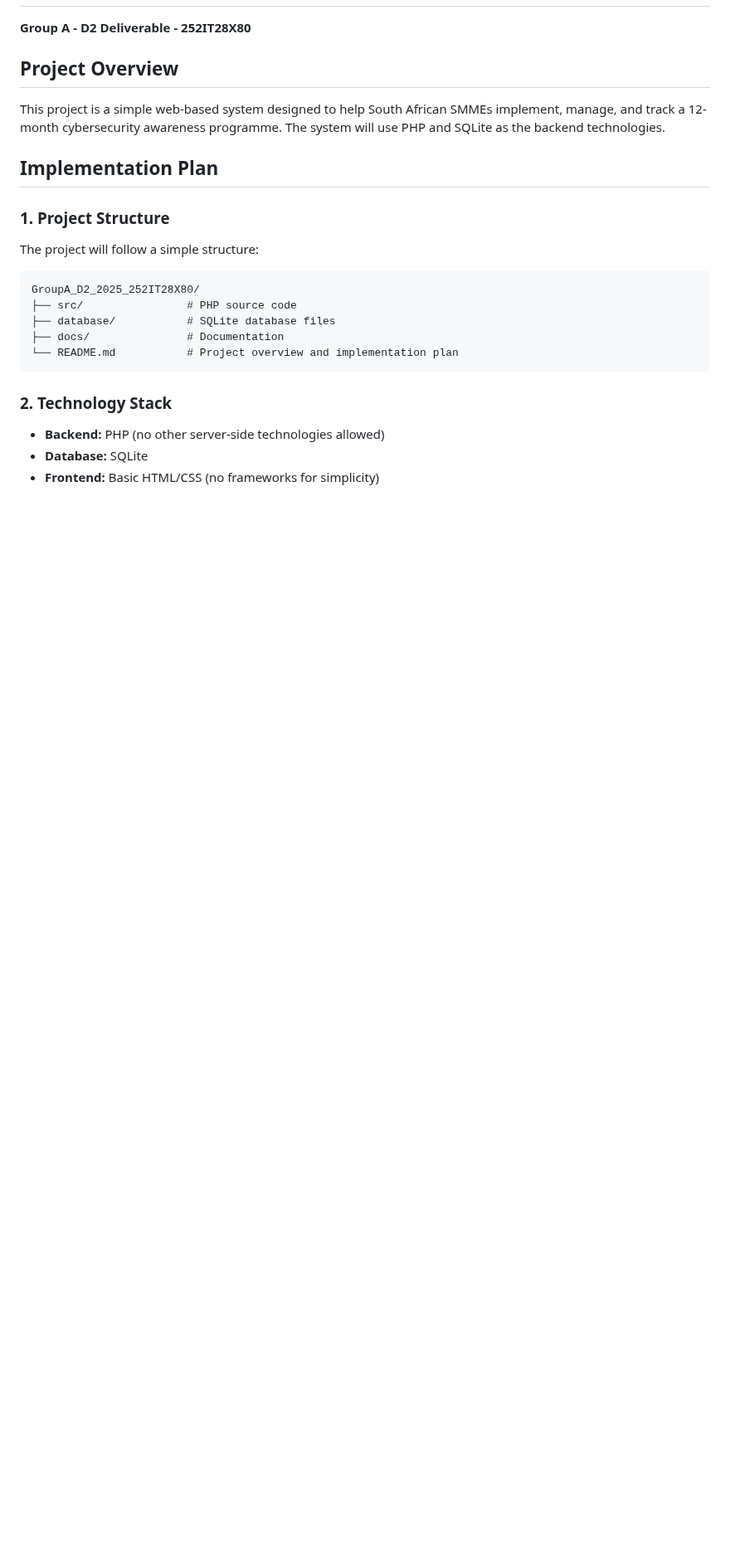
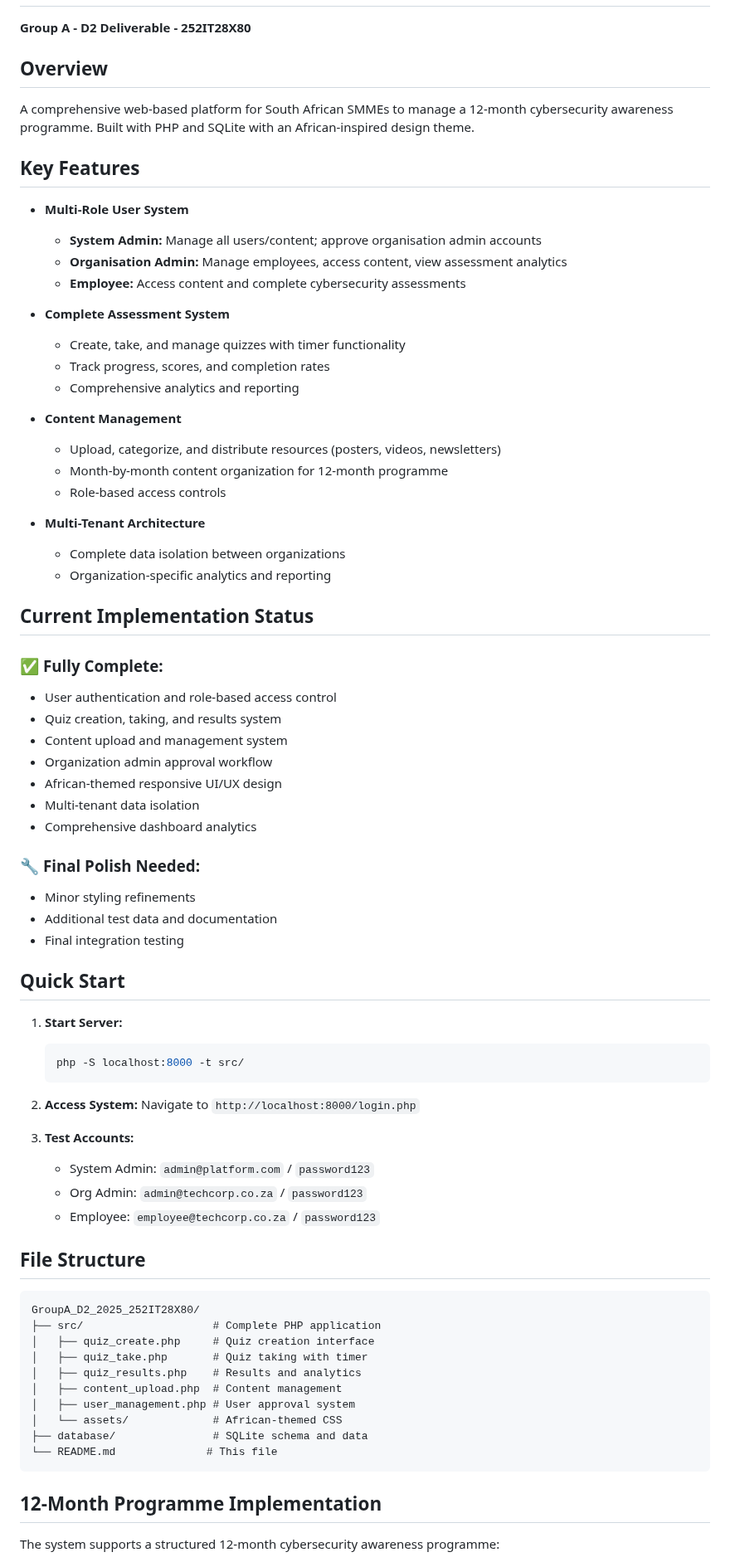
Before and after one commit to caitlynrose13/GroupA_D2_2025_252IT28X80, a Markdown page: README.md, the part around one of its changes. Shown at 83% size. GitHub-like rendering; blank space fills up the shorter version.

````diff
--- a/README.md
+++ b/README.md
@@ -2,27 +2,84 @@
 
 **Group A - D2 Deliverable - 252IT28X80**
 
-## Project Overview
+## Overview
 
-This project is a simple web-based system designed to help South African SMMEs implement, manage, and track a 12-month cybersecurity awareness programme. The system will use PHP and SQLite as the backend technologies.
+A comprehensive web-based platform for South African SMMEs to manage a 12-month cybersecurity awareness programme. Built with PHP and SQLite with an African-inspired design theme.
 
-## Implementation Plan
+## Key Features
 
-### 1. Project Structure
+- **Multi-Role User System**
 
-The project will follow a simple structure:
+  - **System Admin:** Manage all users/content; approve organisation admin accounts
+  - **Organisation Admin:** Manage employees, access content, view assessment analytics
+  - **Employee:** Access content and complete cybersecurity assessments
+
+- **Complete Assessment System**
+
+  - Create, take, and manage quizzes with timer functionality
+  - Track progress, scores, and completion rates
+  - Comprehensive analytics and reporting
+
+- **Content Management**
+
+  - Upload, categorize, and distribute resources (posters, videos, newsletters)
+  - Month-by-month content organization for 12-month programme
+  - Role-based access controls
+
+- **Multi-Tenant Architecture**
+  - Complete data isolation between organizations
+  - Organization-specific analytics and reporting
+
+## Current Implementation Status
+
+### ✅ **Fully Complete:**
+
+- User authentication and role-based access control
+- Quiz creation, taking, and results system
+- Content upload and management system
+- Organization admin approval workflow
+- African-themed responsive UI/UX design
+- Multi-tenant data isolation
+- Comprehensive dashboard analytics
+
+### 🔧 **Final Polish Needed:**
+
+- Minor styling refinements
+- Additional test data and documentation
+- Final integration testing
+
+## Quick Start
+
+1. **Start Server:**
+
+   ```bash
+   php -S localhost:8000 -t src/
+   ```
+
+2. **Access System:**
+   Navigate to `http://localhost:8000/login.php`
+
+3. **Test Accounts:**
+   - System Admin: `admin@platform.com` / `password123`
+   - Org Admin: `admin@techcorp.co.za` / `password123`
+   - Employee: `employee@techcorp.co.za` / `password123`
+
+## File Structure
 
 ```
 GroupA_D2_2025_252IT28X80/
-├── src/                # PHP source code
-├── database/           # SQLite database files
-├── docs/               # Documentation
-└── README.md           # Project overview and implementation plan
+├── src/                    # Complete PHP application
+│   ├── quiz_create.php     # Quiz creation interface
+│   ├── quiz_take.php       # Quiz taking with timer
+│   ├── quiz_results.php    # Results and analytics
+│   ├── content_upload.php  # Content management
+│   ├── user_management.php # User approval system
+│   └── assets/             # African-themed CSS
+├── database/               # SQLite schema and data
+└── README.md              # This file
 ```
 
-### 2. Technology Stack
+## 12-Month Programme Implementation
 
-- **Backend:** PHP (no other server-side technologies allowed)
-- **Database:** SQLite
-- **Frontend:** Basic HTML/CSS (no frameworks for simplicity)
+The system supports a structured 12-month cybersecurity awareness programme:
 
````
Also changed, not shown: other parts of README.md (+13 -114 lines).
